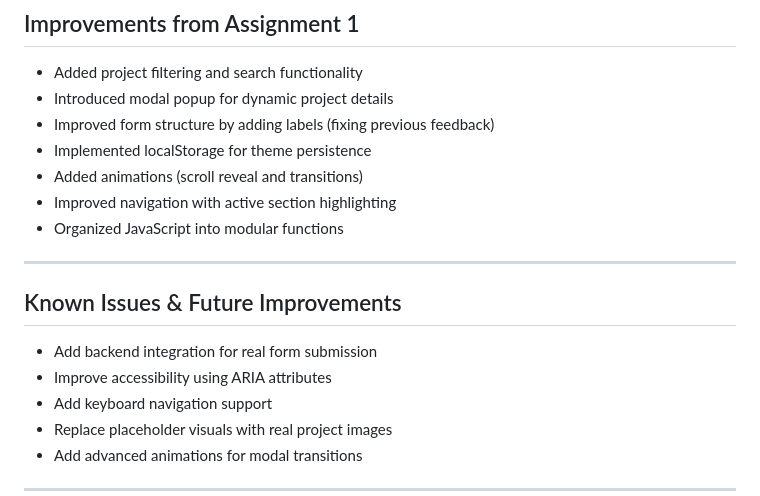
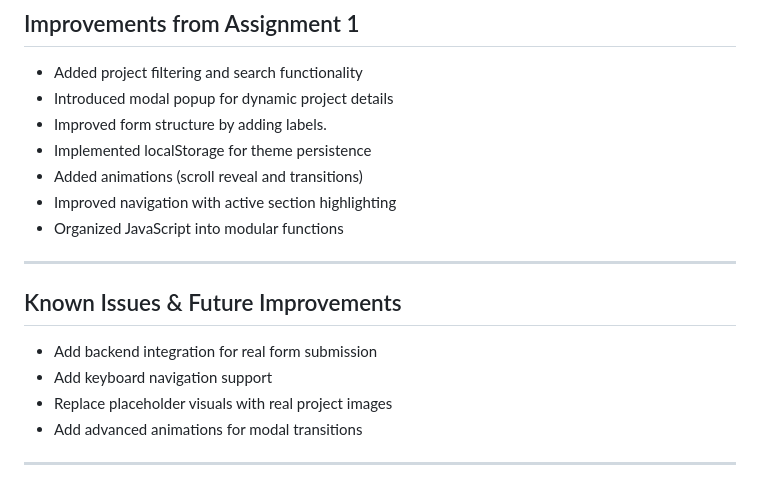
Before and after one commit to RaghadaAbdulaziz/202257820-Raghada-Alqarawi-assignment-2, a Markdown page: docs/technical-documentation.md, the part around the change. GitHub-like rendering.

Commit message:
assignment 2-Raghada Alqarawi

```diff
--- a/docs/technical-documentation.md
+++ b/docs/technical-documentation.md
@@ -97,7 +97,7 @@ The application follows a single-page structure where all interactions are handl
 
 - Added project filtering and search functionality
 - Introduced modal popup for dynamic project details
-- Improved form structure by adding labels (fixing previous feedback)
+- Improved form structure by adding labels.
 - Implemented localStorage for theme persistence
 - Added animations (scroll reveal and transitions)
 - Improved navigation with active section highlighting
@@ -108,7 +108,6 @@ The application follows a single-page structure where all interactions are handl
 ## Known Issues & Future Improvements
 
 - Add backend integration for real form submission
-- Improve accessibility using ARIA attributes
 - Add keyboard navigation support
 - Replace placeholder visuals with real project images
 - Add advanced animations for modal transitions
```
